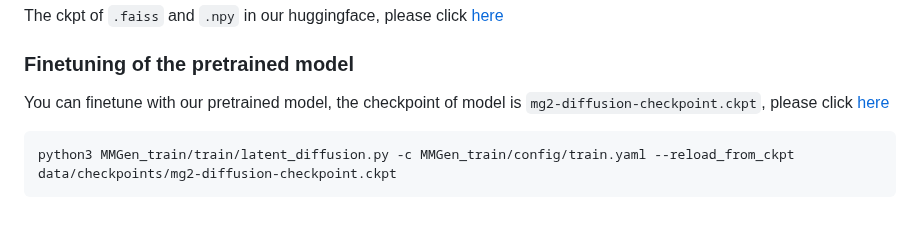
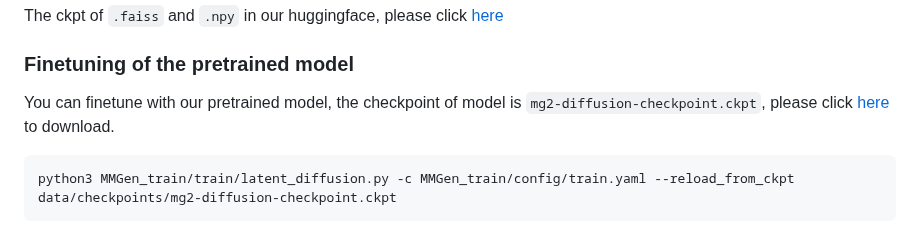
Before and after one commit to shaopengw/Awesome-Music-Generation, a Markdown page: README.md, the part around the change. Rendered like a GitHub page.

````diff
--- a/README.md
+++ b/README.md
@@ -261,7 +261,7 @@ Note: In `MMGen_train/modules/latent_diffusion/ddpm.py`, please change your ckpt
 The ckpt of `.faiss` and `.npy` in our huggingface, please click [here](https://huggingface.co/ManzhenWei/MG2/tree/main)
 
 ### Finetuning of the pretrained model
-You can finetune with our pretrained model, the checkpoint of model is `mg2-diffusion-checkpoint.ckpt`, please click [here](https://huggingface.co/ManzhenWei/MG2/blob/main/mg2-diffusion-checkpoint.ckpt)
+You can finetune with our pretrained model, the checkpoint of model is `mg2-diffusion-checkpoint.ckpt`, please click [here](https://huggingface.co/ManzhenWei/MG2/blob/main/mg2-diffusion-checkpoint.ckpt) to download.
 
 ```bash
 python3 MMGen_train/train/latent_diffusion.py -c MMGen_train/config/train.yaml --reload_from_ckpt data/checkpoints/mg2-diffusion-checkpoint.ckpt
````
